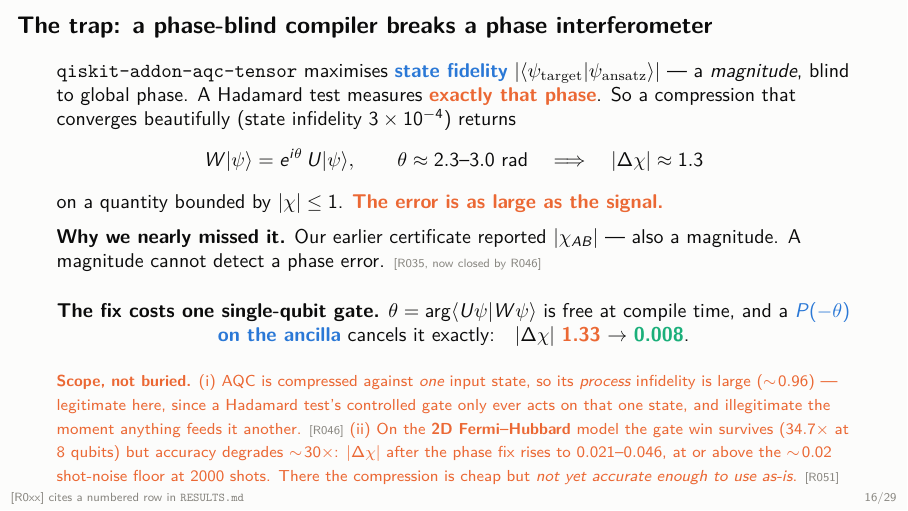
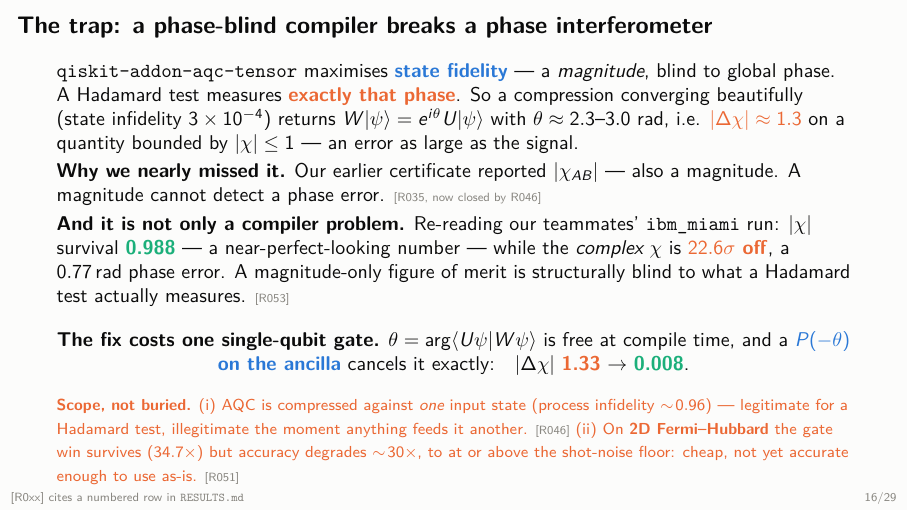
Before and after one commit to mnsh0409/Qiskit-Hackathon-2026, LaTeX slides (deck/trackb.tex): page 16 of 29. Compiled offline with pdfLaTeX.

Commit message:
Use the ibm_miami data: a high survival hiding a 22.6-sigma wrong chi (R053)
The real_machine/ jobs (R031) were analysed but never used on a slide. Re-read
for the COMPLEX chi rather than its magnitude, one row is worth reporting:
ibm_miami/2site shows |chi| survival 0.988 -- which reads as a near-perfect run
-- while the complex chi is wrong by 0.485 on a quantity of magnitude 0.647, a
0.77 rad phase error, 22.6 sigma from exact. The magnitude survived; the phase
did not. ibm_miami/4site shows the same pattern less extremely.

This is a warning about our own metric. 'Survival' = |chi_hw|/|chi_exact| is the
summary statistic used across R008/R018/R023/R044. Checked our headline rows:
R023 and R044 both report the complex chi with per-quadrature sigmas alongside
survival, so neither is affected -- but that is how they happen to be written,
not a property of the metric. Rule adopted: never report survival alone.

It is also R046's lesson reached independently from real data. There a
phase-blind fidelity objective silently broke a Hadamard test; here a
phase-blind summary statistic silently flatters a hardware run. A Hadamard test
is an interferometer, so any magnitude-only figure of merit is structurally
blind to what it measures.

Explicitly NOT claimed: any diagnosis of miami. Single run per model, different
account/token, unknown calibration, one fixed basis per job. The survival
ordering between kingston and miami is inconsistent across the three models
(1.10, 0.60, 1.96), so neither device is presented as better.

Added to the AQC trap slide as independent hardware corroboration.

```diff
--- a/deck/trackb.tex
+++ b/deck/trackb.tex
@@ -299,21 +299,23 @@ and a way to certify the result from its own garbage}
 
 \begin{frame}{The trap: a phase-blind compiler breaks a phase interferometer}
   \small
-  \texttt{qiskit-addon-aqc-tensor} maximises \hl{state fidelity}
-  $|\langle\psi_{\rm target}|\psi_{\rm ansatz}\rangle|$ --- a \emph{magnitude}, blind to
-  global phase. A Hadamard test measures \bad{exactly that phase}. So a compression that
-  converges beautifully (state infidelity $3\times10^{-4}$) returns
-  \[
-    W|\psi\rangle = e^{i\theta}\,U|\psi\rangle,\qquad
-    \theta \approx 2.3\text{--}3.0\ \text{rad}
-    \quad\Longrightarrow\quad |\Delta\chi| \approx 1.3
-  \]
-  on a quantity bounded by $|\chi|\leq1$. \bad{The error is as large as the signal.}
-  \medskip
+  \texttt{qiskit-addon-aqc-tensor} maximises \hl{state fidelity} --- a \emph{magnitude},
+  blind to global phase. A Hadamard test measures \bad{exactly that phase}. So a compression
+  converging beautifully (state infidelity $3\times10^{-4}$) returns
+  $W|\psi\rangle = e^{i\theta}U|\psi\rangle$ with $\theta\approx2.3$--$3.0$ rad, i.e.
+  \bad{$|\Delta\chi|\approx1.3$} on a quantity bounded by $|\chi|\leq1$ --- an error as
+  large as the signal.
+  \smallskip
 
   \textbf{Why we nearly missed it.} Our earlier certificate reported
   $|\chi_{AB}|$ --- also a magnitude. A magnitude cannot detect a phase error.
   \src{R035, now closed by R046}
+  \par\smallskip
+  \textbf{And it is not only a compiler problem.} Re-reading our teammates'
+  \texttt{ibm\_miami} run: $|\chi|$ survival \good{0.988} --- a near-perfect-looking
+  number --- while the \emph{complex} $\chi$ is \bad{$22.6\sigma$ off}, a $0.77$\,rad phase
+  error. A magnitude-only figure of merit is structurally blind to what a Hadamard test
+  actually measures. \src{R053}
   \medskip
 
   \begin{center}
@@ -324,13 +326,11 @@ and a way to certify the result from its own garbage}
   \smallskip
 
   {\scriptsize\color{orangeA}\textbf{Scope, not buried.} (i) AQC is compressed against
-  \emph{one} input state, so its \emph{process} infidelity is large ($\sim\!0.96$) ---
-  legitimate here, since a Hadamard test's controlled gate only ever acts on that one state,
-  and illegitimate the moment anything feeds it another. \src{R046}
-  (ii) On the \textbf{2D Fermi--Hubbard} model the gate win survives ($34.7\times$ at 8
-  qubits) but accuracy degrades $\sim\!30\times$: $|\Delta\chi|$ after the phase fix rises to
-  $0.021$--$0.046$, at or above the $\sim\!0.02$ shot-noise floor at 2000 shots. There the
-  compression is cheap but \emph{not yet accurate enough to use as-is}. \src{R051}}
+  \emph{one} input state (process infidelity $\sim\!0.96$) --- legitimate for a Hadamard
+  test, illegitimate the moment anything feeds it another. \src{R046}
+  (ii) On \textbf{2D Fermi--Hubbard} the gate win survives ($34.7\times$) but accuracy
+  degrades $\sim\!30\times$, to at or above the shot-noise floor: cheap, not yet accurate
+  enough to use as-is. \src{R051}}
 \end{frame}
 
 % ==================================================================
```
Also changed, not shown: RESULTS.md (+2 -0 lines), deck/trackb.pdf.
